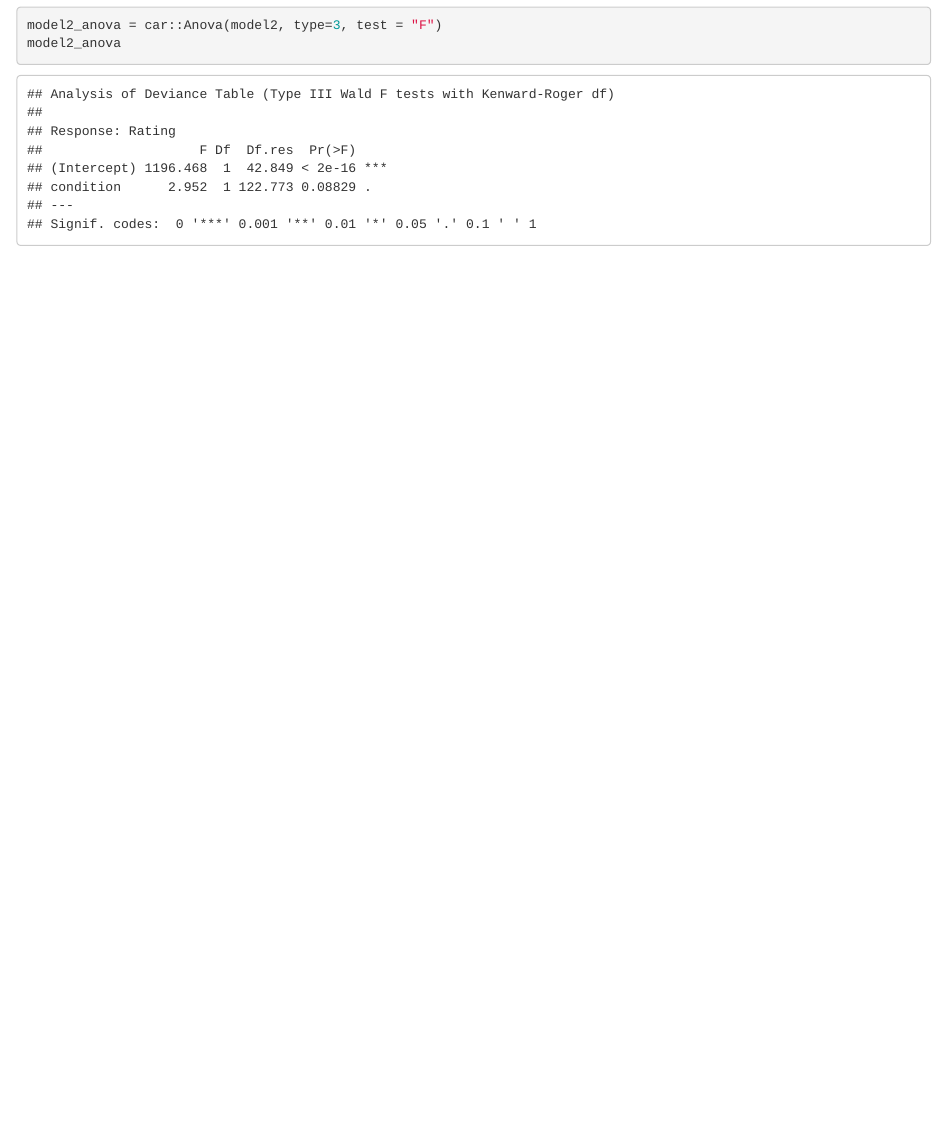
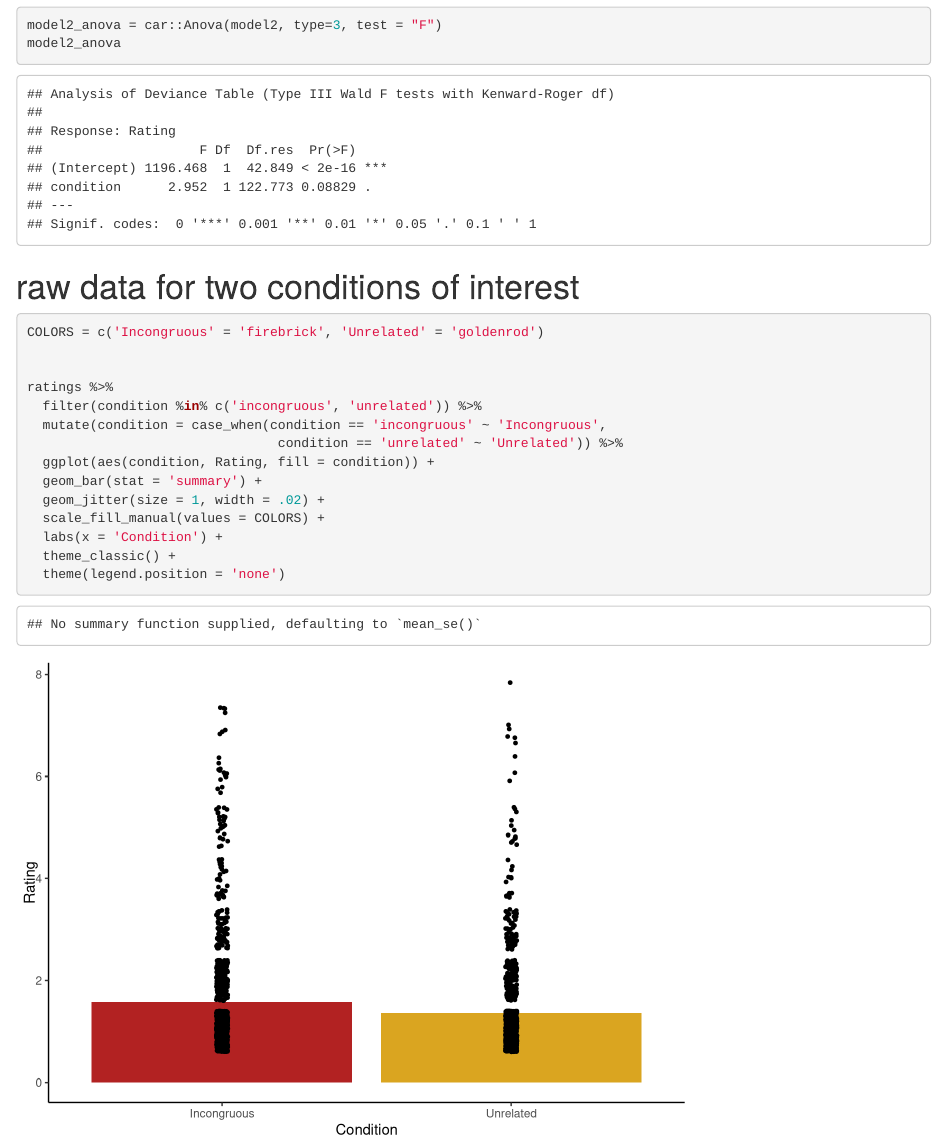
Before and after one commit to MCooperBorkenhagen/wang_etal_2021, an R Markdown document (semantic_ratings.Rmd): the page in a window 1100 px wide, from 2920 px down. Rendered offline with R 4.5, knitr and Pandoc, with nearby package versions; code that draws random numbers runs with fixed seeds of ours.

Commit message:
lagging commits

````diff
--- a/semantic_ratings.Rmd
+++ b/semantic_ratings.Rmd
@@ -73,3 +73,25 @@ model2_anova = car::Anova(model2, type=3, test = "F")
 model2_anova
 
 ```
+
+
+# raw data for two conditions of interest
+
+```{r}
+COLORS = c('Incongruous' = 'firebrick', 'Unrelated' = 'goldenrod')
+
+
+ratings %>%
+  filter(condition %in% c('incongruous', 'unrelated')) %>%
+  mutate(condition = case_when(condition == 'incongruous' ~ 'Incongruous',
+                                condition == 'unrelated' ~ 'Unrelated')) %>%
+  ggplot(aes(condition, Rating, fill = condition)) +
+  geom_bar(stat = 'summary') +
+  geom_jitter(size = 1, width = .02) +
+  scale_fill_manual(values = COLORS) +
+  labs(x = 'Condition') +
+  theme_classic() +
+  theme(legend.position = 'none')
+
+
+```
````
Also changed, not shown: 1 other file.
